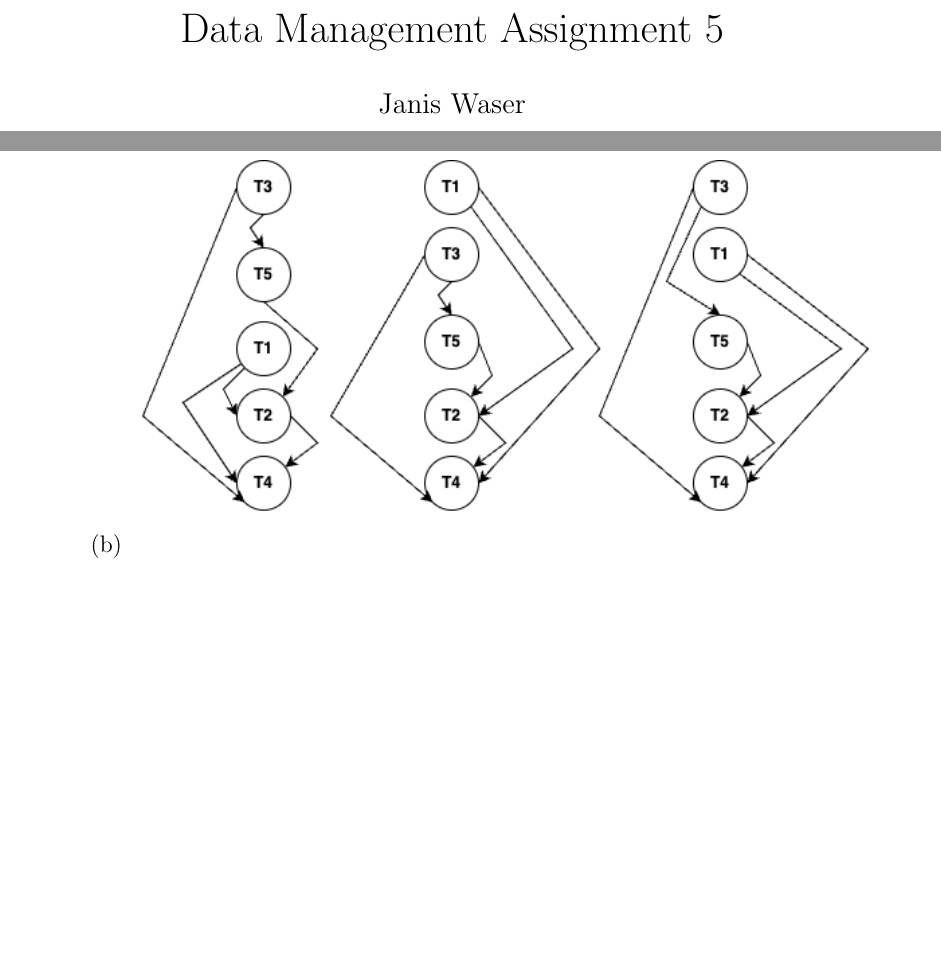
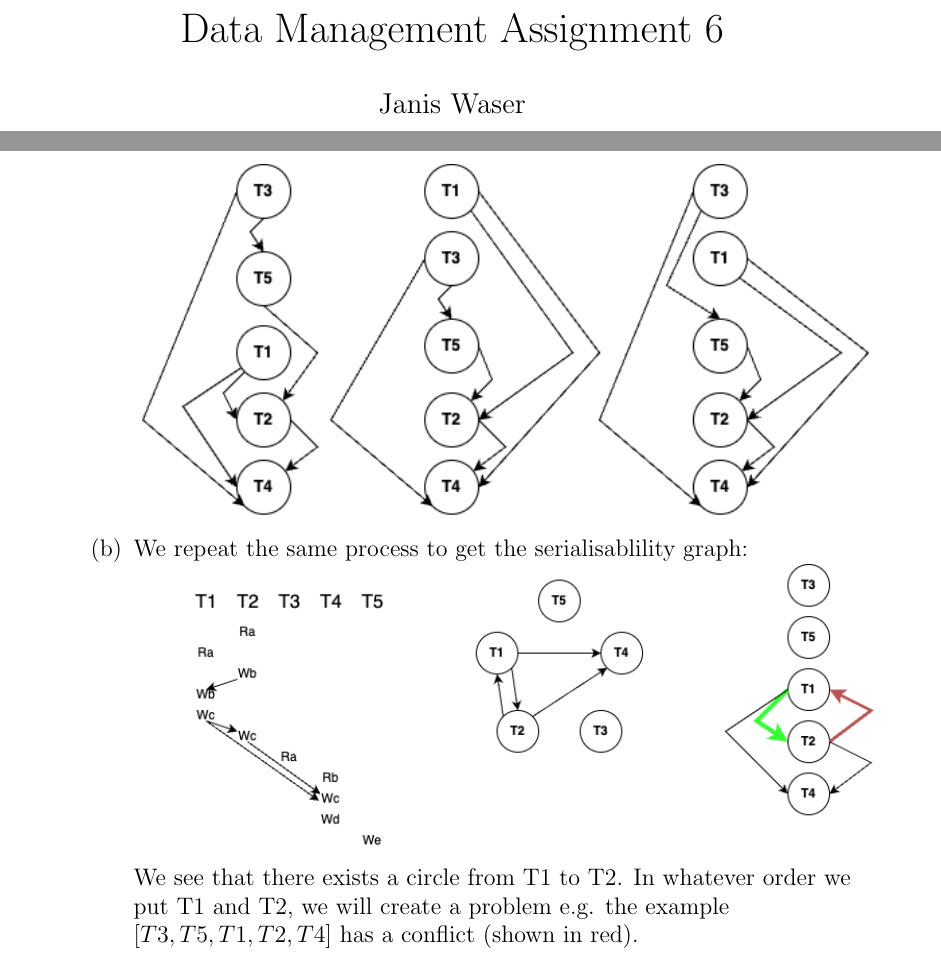
Before and after one commit to us-ja/Data_Management, a LaTeX problem sheet (Homework6_Janis/HW6_Janis_Waser.tex): two parts of pages 1 and 3 of 3, joined at a grey line, cut so that both start at the same text, the shorter picture padded with empty space. Compiled offline with pdfLaTeX.

Commit message:
finish hw6

```diff
--- a/Homework6_Janis/HW6_Janis_Waser.tex
+++ b/Homework6_Janis/HW6_Janis_Waser.tex
@@ -20,10 +20,10 @@
 
 
 
-\title{Data Management Assignment 5}
+\title{Data Management Assignment 6}
 \author{Janis Waser}
 \fancyhead[L]{Data Management}
-\fancyhead[C]{Homework 5}
+\fancyhead[C]{Homework 6}
 \fancyhead[R]{ Janis Waser}
 \renewcommand\headrulewidth{0pt}
 \pagestyle{fancy}
@@ -79,7 +79,9 @@ This history cannot be strict as it is not cascadeless and T1 writes to x after
 We see that the graph is acyclic. There are 3 possible sequences: We can start with either T1 or T3. If we start with T3, we can again choose between T1 and T5. If we start with T1 then the order is predetermined. This gives us the following possible serial schedules: $[T1, T3, T5, T2, T4 ] \quad or\quad [T3, T1, T5, T2, T4 ] \quad or \quad  [T3,  T5, T1,T2, T4 ] $
 We can see that all this orders work:
  \includegraphics[width=\linewidth]{serial_example_a}
-\item
+\item We repeat the same process to get the serialisablility graph:
+ \includegraphics[width=\linewidth]{graph_b}
+ We see that there exists a circle from T1 to T2. In whatever order we put T1 and T2, we will create a problem e.g. the example $[T3,  T5, T1,T2, T4 ] $ has a conflict (shown in red).
 \end{enumerate}
 
 \end{enumerate}
```
Also changed, not shown: Homework6_Janis/HW6_Janis_Waser.pdf, Homework6_Janis/graph_a.png, Homework6_Janis/graph_b.png (added), 3 other files.
